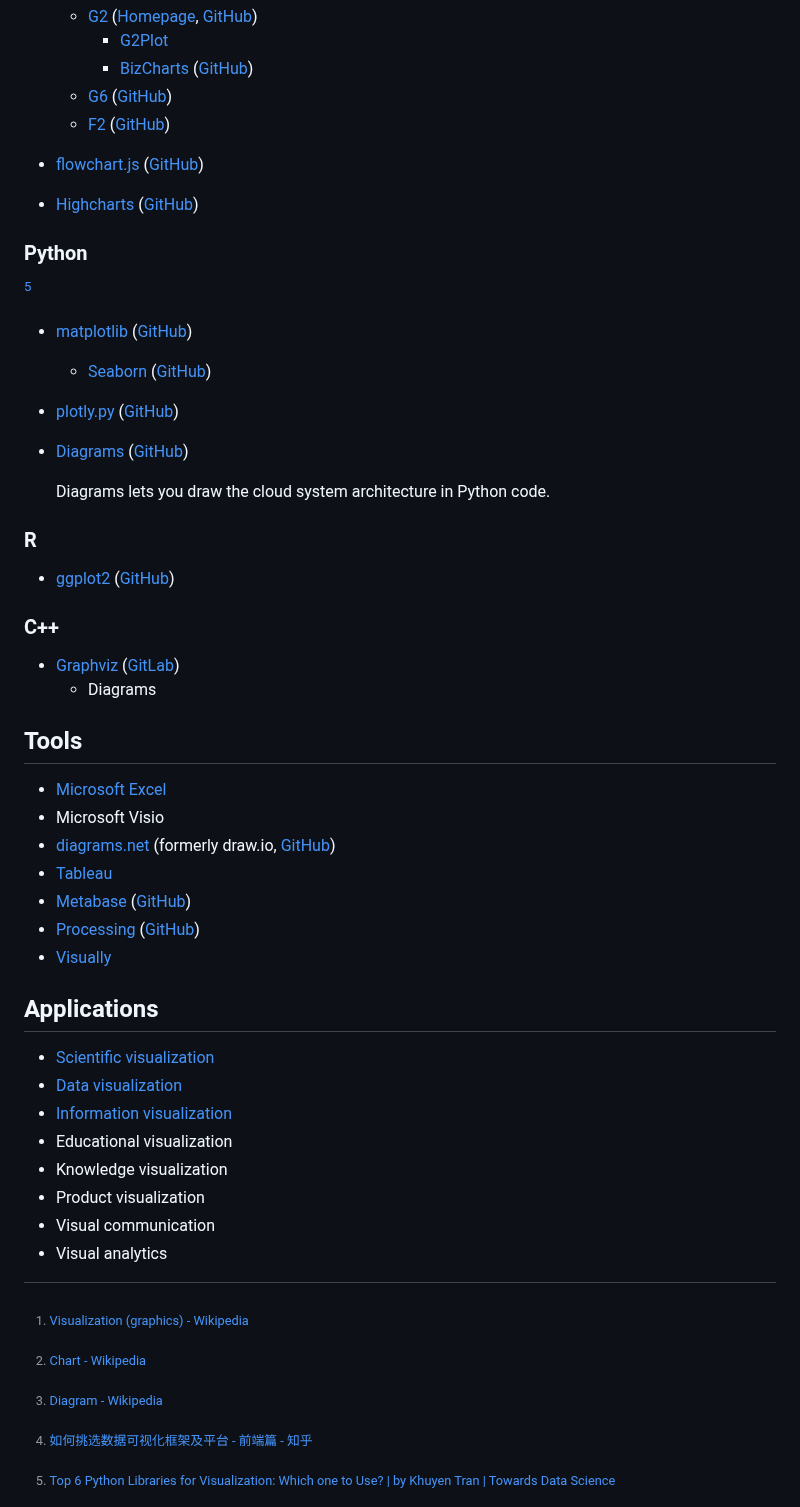
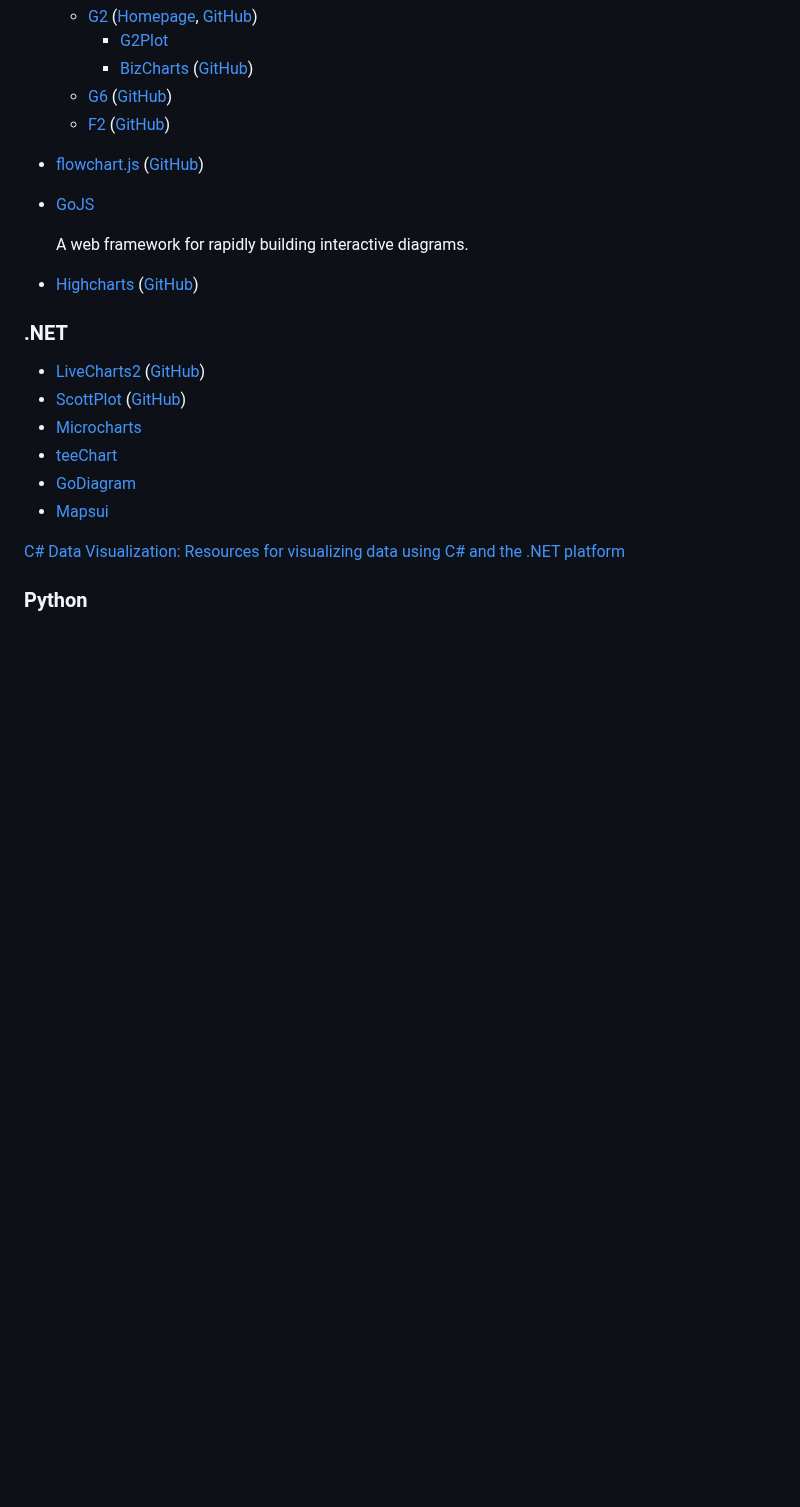
Before and after one commit to Chaoses-Ib/VisualComputing, a Markdown page: Visualization/README.md, the part around the change. Drawn GitHub-style; blank space fills up the shorter version.

Commit message:
Viz: Add .NET libraries

```diff
--- a/Visualization/README.md
+++ b/Visualization/README.md
@@ -42,9 +42,22 @@ A **diagram** is a symbolic representation of information using visualization te
   - [G6](https://g6.antv.vision/) ([GitHub](https://github.com/antvis/G6))
   - [F2](https://f2.antv.vision/) ([GitHub](https://github.com/antvis/F2))
 - [flowchart.js](http://flowchart.js.org/) ([GitHub](https://github.com/adrai/flowchart.js))
+- [GoJS](https://gojs.net/)
+
+  A web framework for rapidly building interactive diagrams.
 - [Highcharts](https://www.highcharts.com/) ([GitHub](https://github.com/highcharts/highcharts))
 
 [^lib-js-wuduoyi]: [如何挑选数据可视化框架及平台 - 前端篇 - 知乎](https://zhuanlan.zhihu.com/p/149398216)
+
+### .NET
+- [LiveCharts2](https://lvcharts.com/) ([GitHub](https://github.com/beto-rodriguez/LiveCharts2))
+- [ScottPlot](https://scottplot.net) ([GitHub](https://github.com/ScottPlot/ScottPlot))
+- [Microcharts](https://github.com/microcharts-dotnet/Microcharts)
+- [teeChart](https://www.steema.com/)
+- [GoDiagram](https://godiagram.com/)
+- [Mapsui](https://github.com/Mapsui/Mapsui)
+
+[C# Data Visualization: Resources for visualizing data using C# and the .NET platform](https://github.com/swharden/Csharp-Data-Visualization)
 
 ### Python
 [^lib-py-khuyen]
```
